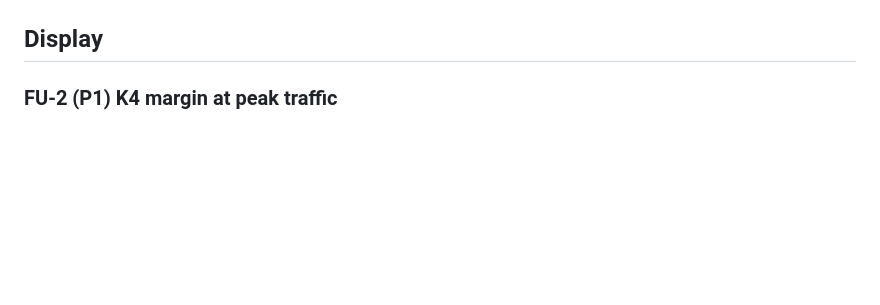
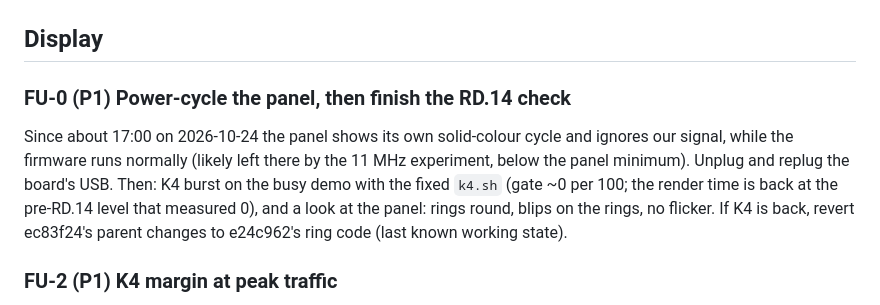
Before and after one commit to terminatorausbikinibottom/esp32-adsb, a Markdown page: docs/design/radar-ui-followups.md, the part around the change. Rendered like a GitHub page; blank space fills up the shorter version.

Commit message:
docs: close RD.14 with accepted gap; follow-up tickets for radar-ui
Co-Authored-By: Claude Opus 5.5 <noreply@anthropic.com>

```diff
--- a/docs/design/radar-ui-followups.md
+++ b/docs/design/radar-ui-followups.md
@@ -15,6 +15,15 @@ up), scripted taps for the bench, and a finger check by the user (RD.15.7). Risk
 adds load at the 12 MHz K4 threshold, so repeat the K4 burst check.
 
 ## Display
+
+### FU-0 (P1) Power-cycle the panel, then finish the RD.14 check
+
+Since about 17:00 on 2026-10-24 the panel shows its own solid-colour cycle and ignores our signal,
+while the firmware runs normally (likely left there by the 11 MHz experiment, below the panel
+minimum). Unplug and replug the board's USB. Then: K4 burst on the busy demo with the fixed
+`k4.sh` (gate ~0 per 100; the render time is back at the pre-RD.14 level that measured 0), and a
+look at the panel: rings round, blips on the rings, no flicker. If K4 is back, revert ec83f24's
+parent changes to e24c962's ring code (last known working state).
 
 ### FU-2 (P1) K4 margin at peak traffic
 
```
Also changed, not shown: docs/design/radar-ui.md (+7 -0 lines).
